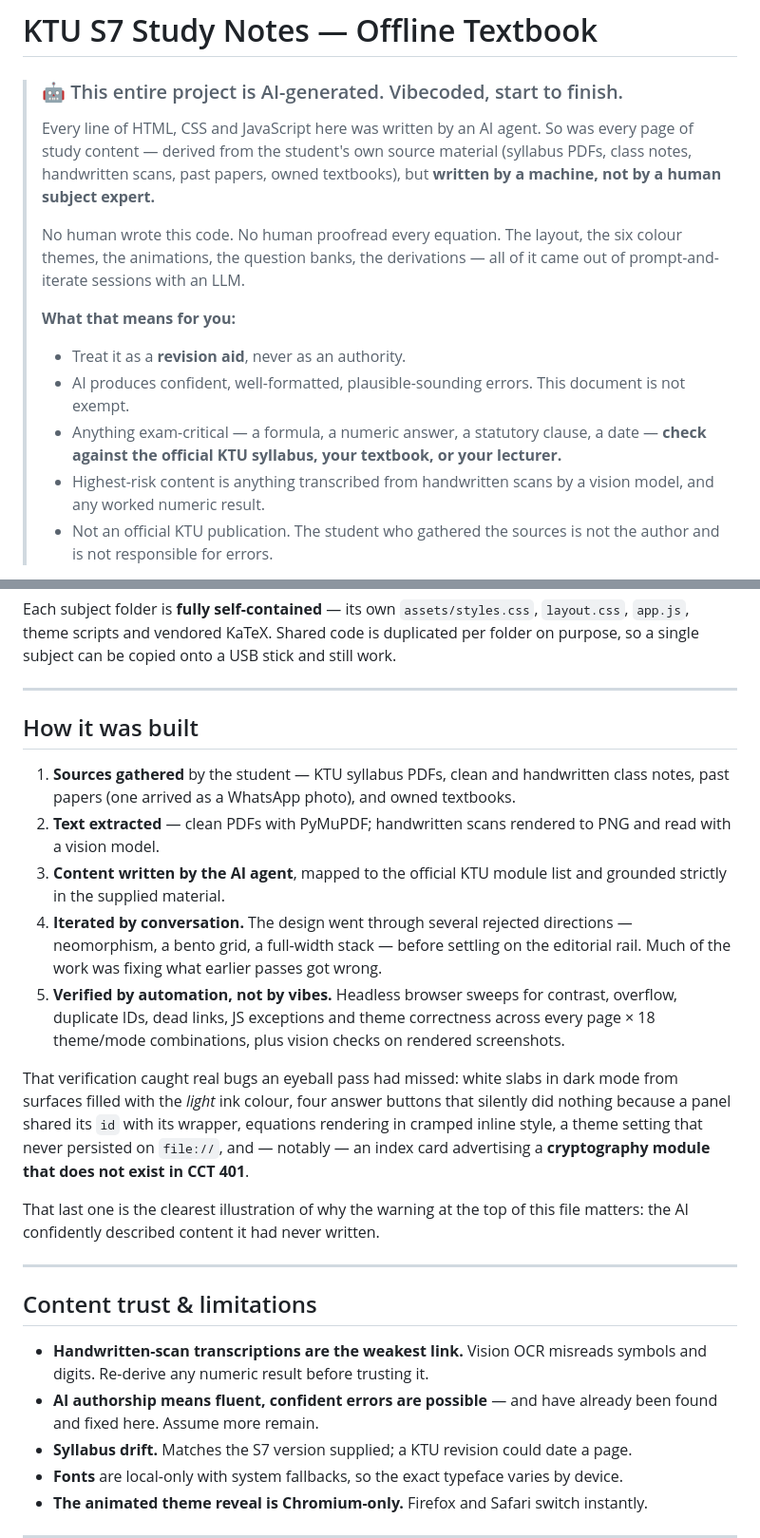
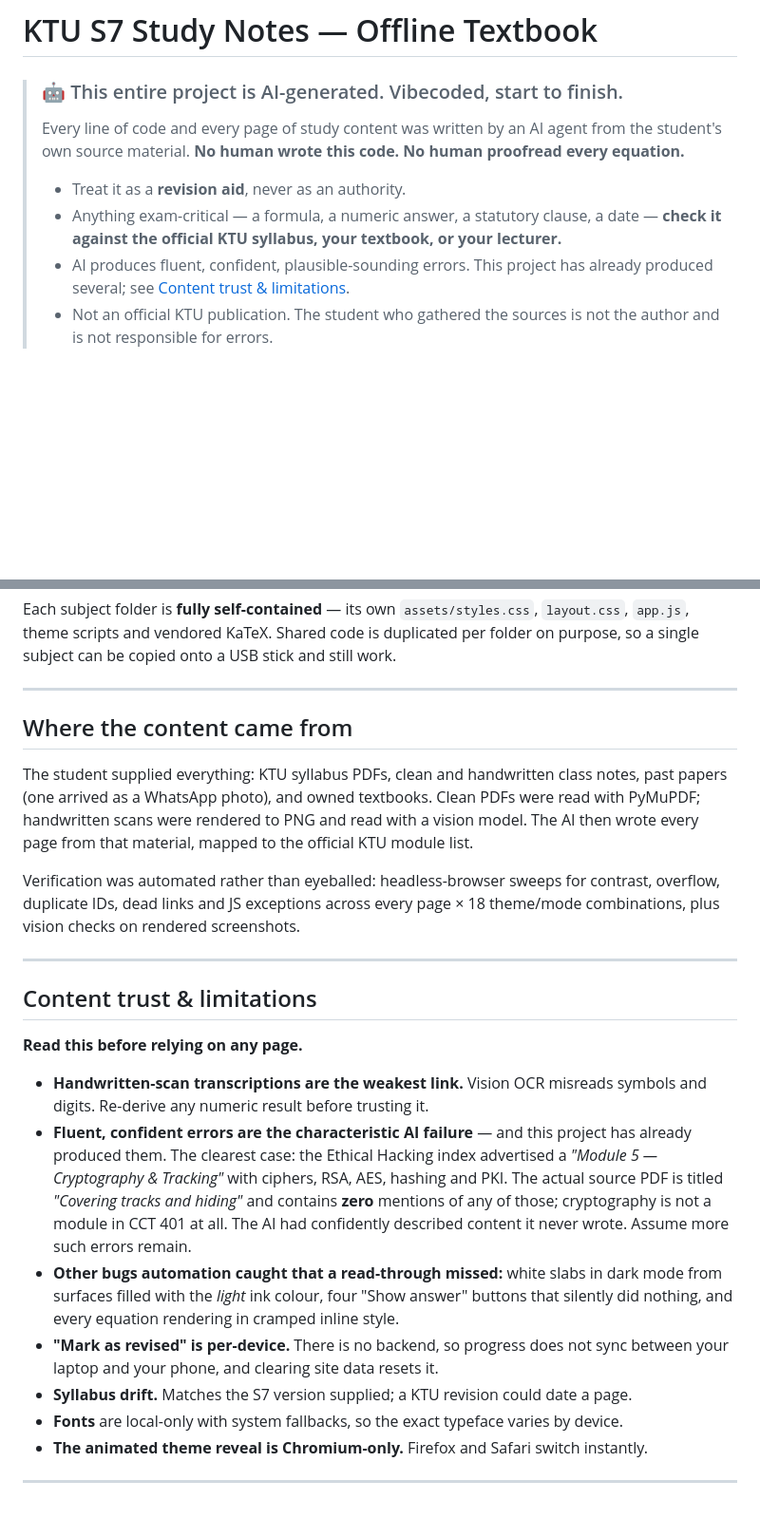
Before and after one commit to IhaveNoName03/ktu-s7-study-notes, a Markdown page: README.md, 2 parts joined by grey strips. Shown at 95% size. Rendered like a GitHub page; blank space fills up the shorter version.

```diff
--- a/README.md
+++ b/README.md
@@ -2,23 +2,15 @@
 
 > ### 🤖 This entire project is AI-generated. Vibecoded, start to finish.
 >
-> Every line of HTML, CSS and JavaScript here was written by an AI agent. So was every
-> page of study content — derived from the student's own source material (syllabus PDFs,
-> class notes, handwritten scans, past papers, owned textbooks), but **written by a
-> machine, not by a human subject expert.**
+> Every line of code and every page of study content was written by an AI agent from the
+> student's own source material. **No human wrote this code. No human proofread every
+> equation.**
 >
-> No human wrote this code. No human proofread every equation. The layout, the six
-> colour themes, the animations, the question banks, the derivations — all of it came
-> out of prompt-and-iterate sessions with an LLM.
->
-> **What that means for you:**
 > - Treat it as a **revision aid**, never as an authority.
-> - AI produces confident, well-formatted, plausible-sounding errors. This document is
->   not exempt.
 > - Anything exam-critical — a formula, a numeric answer, a statutory clause, a date —
->   **check against the official KTU syllabus, your textbook, or your lecturer.**
-> - Highest-risk content is anything transcribed from handwritten scans by a vision
->   model, and any worked numeric result.
+>   **check it against the official KTU syllabus, your textbook, or your lecturer.**
+> - AI produces fluent, confident, plausible-sounding errors. This project has already
+>   produced several; see [Content trust & limitations](#content-trust--limitations).
 > - Not an official KTU publication. The student who gathered the sources is not the
 >   author and is not responsible for errors.
 
@@ -156,38 +113,36 @@ folder on purpose, so a single subject can be copied onto a USB stick and still
 
 ---
 
-## How it was built
+## Where the content came from
 
-1. **Sources gathered** by the student — KTU syllabus PDFs, clean and handwritten class
-   notes, past papers (one arrived as a WhatsApp photo), and owned textbooks.
-2. **Text extracted** — clean PDFs with PyMuPDF; handwritten scans rendered to PNG and
-   read with a vision model.
-3. **Content written by the AI agent**, mapped to the official KTU module list and
-   grounded strictly in the supplied material.
-4. **Iterated by conversation.** The design went through several rejected directions —
-   neomorphism, a bento grid, a full-width stack — before settling on the editorial rail.
-   Much of the work was fixing what earlier passes got wrong.
-5. **Verified by automation, not by vibes.** Headless browser sweeps for contrast,
-   overflow, duplicate IDs, dead links, JS exceptions and theme correctness across every
-   page × 18 theme/mode combinations, plus vision checks on rendered screenshots.
+The student supplied everything: KTU syllabus PDFs, clean and handwritten class notes,
+past papers (one arrived as a WhatsApp photo), and owned textbooks. Clean PDFs were read
+with PyMuPDF; handwritten scans were rendered to PNG and read with a vision model. The
+AI then wrote every page from that material, mapped to the official KTU module list.
 
-That verification caught real bugs an eyeball pass had missed: white slabs in dark mode
-from surfaces filled with the *light* ink colour, four answer buttons that silently did
-nothing because a panel shared its `id` with its wrapper, equations rendering in cramped
-inline style, a theme setting that never persisted on `file://`, and — notably — an index
-card advertising a **cryptography module that does not exist in CCT 401**.
-
-That last one is the clearest illustration of why the warning at the top of this file
-matters: the AI confidently described content it had never written.
+Verification was automated rather than eyeballed: headless-browser sweeps for contrast,
+overflow, duplicate IDs, dead links and JS exceptions across every page × 18 theme/mode
+combinations, plus vision checks on rendered screenshots.
 
 ---
 
 ## Content trust & limitations
 
+**Read this before relying on any page.**
+
 - **Handwritten-scan transcriptions are the weakest link.** Vision OCR misreads symbols
   and digits. Re-derive any numeric result before trusting it.
-- **AI authorship means fluent, confident errors are possible** — and have already been
-  found and fixed here. Assume more remain.
+- **Fluent, confident errors are the characteristic AI failure** — and this project has
+  already produced them. The clearest case: the Ethical Hacking index advertised a
+  *"Module 5 — Cryptography & Tracking"* with ciphers, RSA, AES, hashing and PKI. The
+  actual source PDF is titled *"Covering tracks and hiding"* and contains **zero**
+  mentions of any of those; cryptography is not a module in CCT 401 at all. The AI had
+  confidently described content it never wrote. Assume more such errors remain.
+- **Other bugs automation caught that a read-through missed:** white slabs in dark mode
+  from surfaces filled with the *light* ink colour, four "Show answer" buttons that
+  silently did nothing, and every equation rendering in cramped inline style.
+- **"Mark as revised" is per-device.** There is no backend, so progress does not sync
+  between your laptop and your phone, and clearing site data resets it.
 - **Syllabus drift.** Matches the S7 version supplied; a KTU revision could date a page.
 - **Fonts** are local-only with system fallbacks, so the exact typeface varies by device.
 - **The animated theme reveal is Chromium-only.** Firefox and Safari switch instantly.
```
Also changed, not shown: other parts of README.md (+18 -53 lines).
